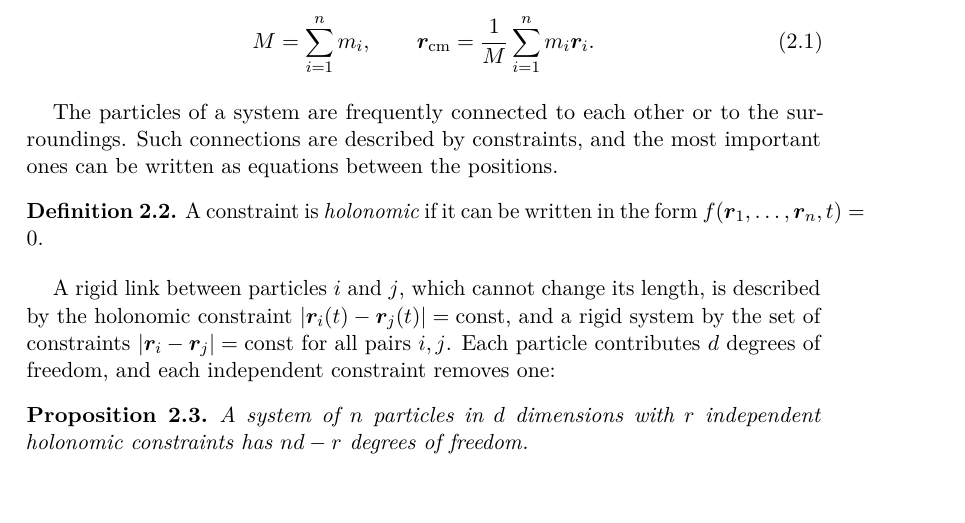
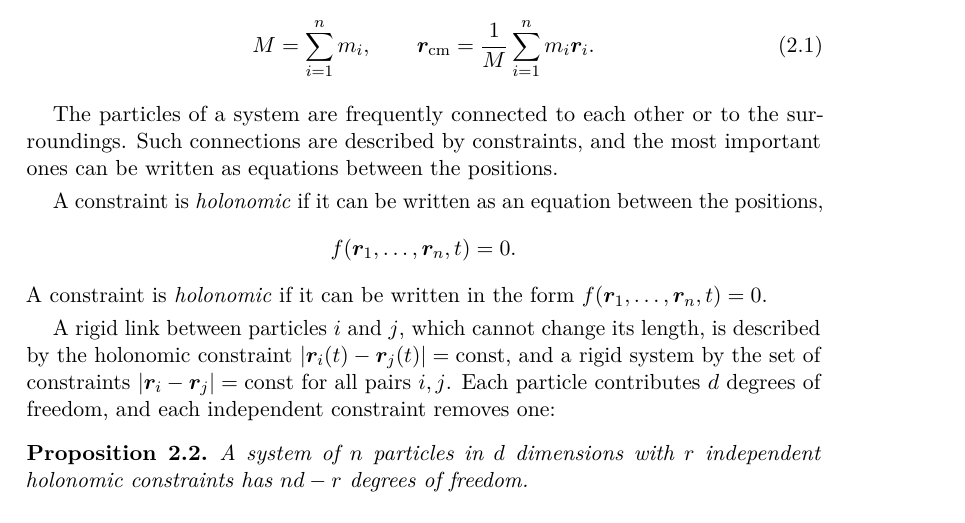
Before and after one commit to gitKinsey/ClaudeTest, a LaTeX thesis (mechanics3_study_notes/main.tex): part of page 17 of 33, cut so that both start at the same text, the shorter picture padded with empty space. Compiled offline with pdfLaTeX.

Commit message:
Fix overfull line in holonomic constraint definition
Co-Authored-By: Claude Opus 5.5 <noreply@anthropic.com>
Claude-Session: https://claude.ai/code/session_01FHbvtnyfFT1gTiYtCvNHmv

```diff
--- a/mechanics3_study_notes/main.tex
+++ b/mechanics3_study_notes/main.tex
@@ -831,7 +831,8 @@ The \emph{total mass} and the \emph{centre of mass} of the system are
 The particles of a system are frequently connected to each other or to the surroundings. Such connections are
 described by constraints, and the most important ones can be written as equations between the positions.
 
-\begin{definition}
+A constraint is \emph{holonomic} if it can be written as an equation between the positions,
+\[f(\vect r_1,\dots,\vect r_n,t)=0.\]
 A constraint is \emph{holonomic} if it can be written in the form $f(\vect r_1,\dots,\vect r_n,t)=0$.
 \end{definition}
 
```
Also changed, not shown: mechanics3_study_notes/main.pdf (deleted).
